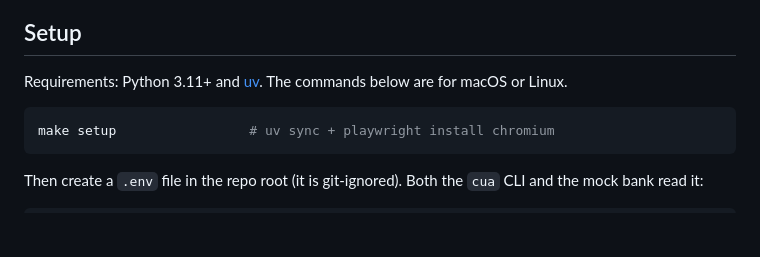
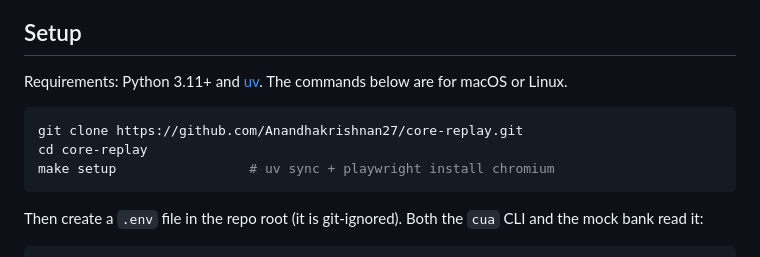
Before and after one commit to Anandhakrishnan27/core-replay, a Markdown page: README.md, the part around the change. GitHub-like rendering; blank space fills up the shorter version.

````diff
--- a/README.md
+++ b/README.md
@@ -46,6 +46,8 @@ The Python package and CLI are called `cua` (computer-use automation).
 Requirements: Python 3.11+ and [uv](https://docs.astral.sh/uv/). The commands below are for macOS or Linux.
 
 ```bash
+git clone https://github.com/Anandhakrishnan27/core-replay.git
+cd core-replay
 make setup                 # uv sync + playwright install chromium
 ```
 
````
